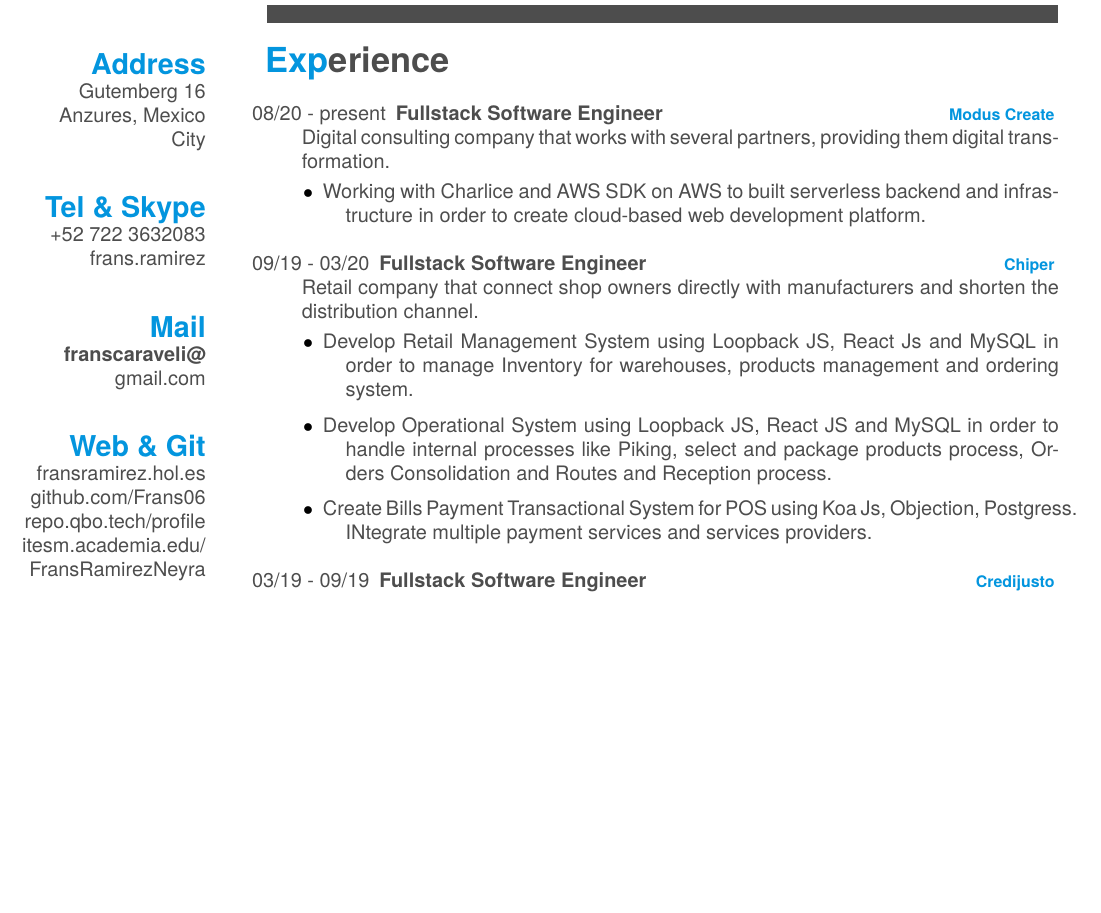
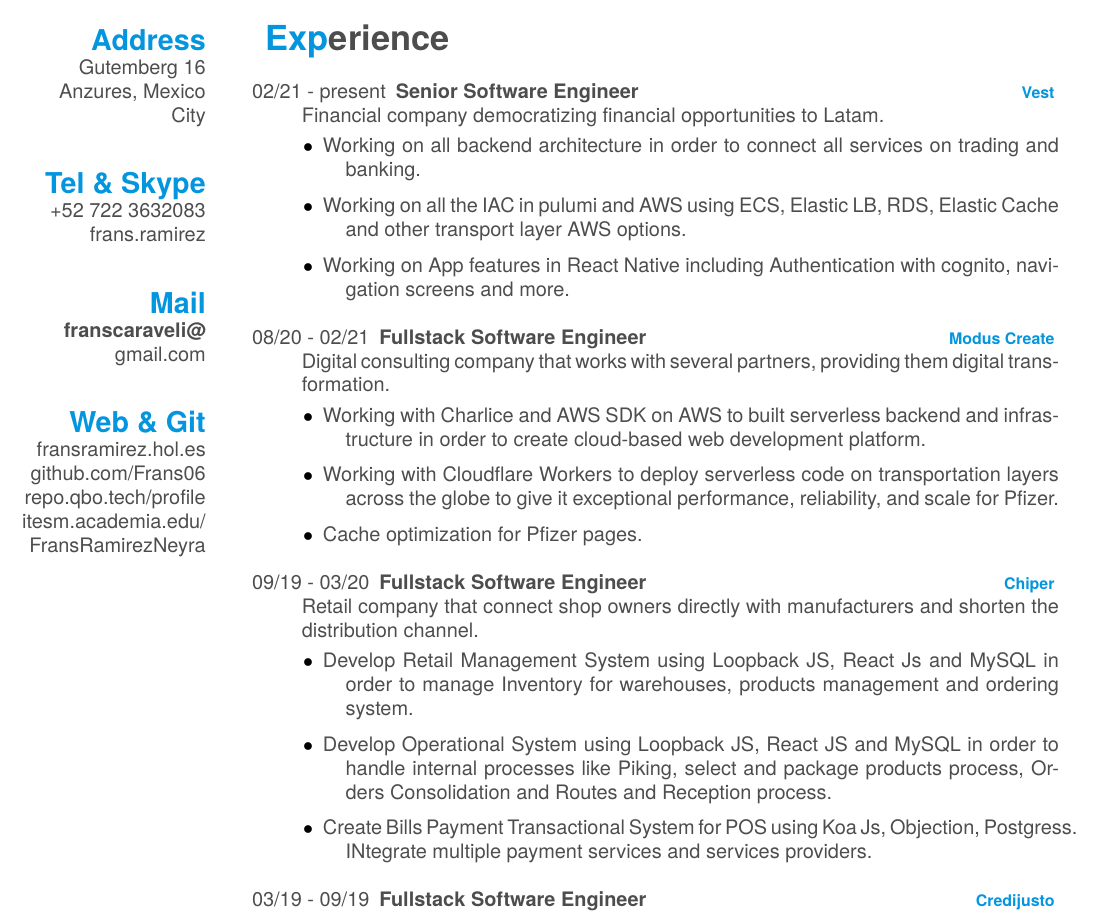
Before and after one commit to Frans06/cv, a LaTeX CV (cv.tex): part of page 1 of 2 before the commit and part of page 1 of 3 after it, cut at the place of the change, the shorter picture padded with empty space. The pictures show the PDF file cv.pdf that the author committed with the source.

Commit message:
add info vest

```diff
--- a/cv.tex
+++ b/cv.tex
@@ -82,16 +82,34 @@
 
 \section{Experience}
 \begin{entrylist}
+
 %------- Modus Create --------
 
   \entry
-    {08/20 - present}
+    {02/21 - present}
+    {Senior Software Engineer}
+    {Vest}
+    {Financial company democratizing financial opportunities to Latam.\vspace{-1mm}
+    \begin{itemize}[label=$•$]
+    \addtolength{\itemindent}{-4mm}
+    	\item Working on all backend architecture in order to connect all services on trading and banking.
+		\item Working on all the IAC in pulumi and AWS using ECS, Elastic LB, RDS, Elastic Cache and other transport layer AWS options.
+		\item Working on App features in React Native including Authentication with cognito, navigation screens and more.
+	\end{itemize}
+    }
+
+%------- Modus Create --------
+
+  \entry
+    {08/20 - 02/21}
     {Fullstack Software Engineer}
     {Modus Create}
     {Digital consulting company that works with several partners, providing them digital transformation.\vspace{-1mm}
     \begin{itemize}[label=$•$]
     \addtolength{\itemindent}{-4mm}
     	\item Working with Charlice and AWS SDK on AWS to built serverless  backend and infrastructure in order to create cloud-based web development platform.
+		\item Working with Cloudflare Workers to deploy serverless code on transportation layers across the globe to give it exceptional performance, reliability, and scale for Pfizer.
+		\item Cache optimization for Pfizer pages.
 	\end{itemize}
     }
 
```
Also changed, not shown: cv.pdf, 2 other files.
